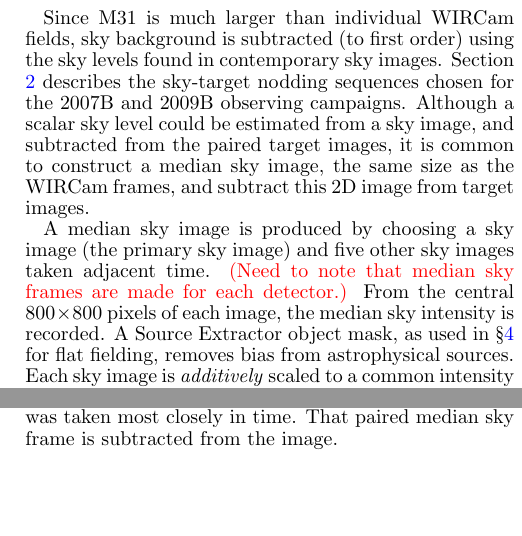
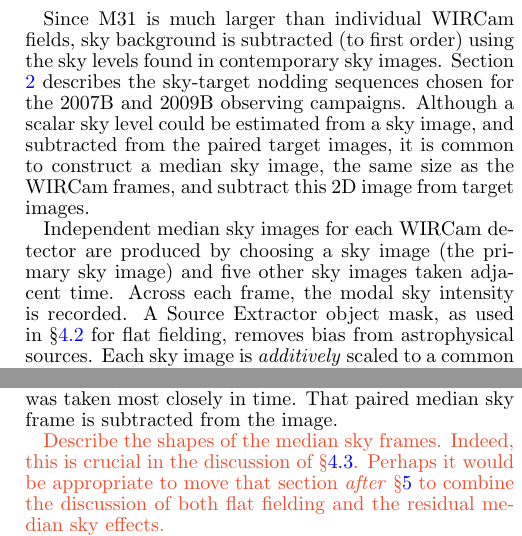
Before and after one commit to jonathansick/skysubpub, a LaTeX document (skysub.tex): two parts of the columns of page 6 of 13, joined at a grey line, cut so that both start at the same text, the shorter picture padded with empty space. Compiled offline with pdfLaTeX; a LaTeX package or settings file that is missing is left out.

Commit message:
Refresh median sky procedure

```diff
--- a/skysub.tex
+++ b/skysub.tex
@@ -432,16 +432,24 @@ My operative conclusion, then, is that these flat deviations are the result of a
 \todo{Include a back-of-the envelope of how flat field errors ultimately effect the sky-subtracted flux of the galaxy. Perhaps map out SB error vs galaxy SB given typical sky SB.}
 
 
-\section{Median sky image subtraction} % (fold)
+\section{Median sky image subtraction}
 \label{sec:mediansky}
 
-Since M31 is much larger than individual WIRCam fields, sky background is subtracted (to first order) using the sky levels found in contemporary sky images. Section \ref{sec:Observations} describes the sky-target nodding sequences chosen for the 2007B and 2009B observing campaigns. Although a scalar sky level could be estimated from a sky image, and subtracted from the paired target images, it is common to construct a median sky image, the same size as the WIRCam frames, and subtract this 2D image from target images.
+Since M31 is much larger than individual WIRCam fields, sky background is subtracted (to first order) using the sky levels found in contemporary sky images.
+Section \ref{sec:Observations} describes the sky-target nodding sequences chosen for the 2007B and 2009B observing campaigns.
+Although a scalar sky level could be estimated from a sky image, and subtracted from the paired target images, it is common to construct a median sky image, the same size as the WIRCam frames, and subtract this 2D image from target images.
 
-A median sky image is produced by choosing a sky image (the primary sky image) and five other sky images taken adjacent time. \changeit{(Need to note that median sky frames are made for each detector.)} From the central $800\times 800$ pixels of each image, the median sky intensity is recorded. A Source Extractor object mask, as used in \S \ref{sec:flats} for flat fielding, removes bias from astrophysical sources. Each sky image is \emph{additively} scaled to a common intensity level. This allows differences in overall sky amplitude to be ignored by the median combination. As described in \S \ref{sec:skyflatpro}, \sw{Swarp} is used to median-combine the sky images, taking into account non-sky pixel masks. This median sky image is additively scaled back to the original level of the primary sky image.
+Independent median sky images for each WIRCam detector are produced by choosing a sky image (the primary sky image) and five other sky images taken adjacent time.
+Across each frame, the modal sky intensity is recorded.
+A Source Extractor object mask, as used in \Sec{flatbuilding} for flat fielding, removes bias from astrophysical sources.
+Each sky image is \emph{additively} scaled to a common intensity level, allowing differences in overall sky amplitude to be ignored by the median combination.
+As described in \S \ref{sec:skyflatpro}, \sw{Swarp} is used to median-combine the sky images, taking into account non-sky pixel masks.
+This median sky image is additively scaled back to the original level of the primary sky image.
 
-Each image in the data set is sky subtracted by first identifying the median sky frame whose primary image was taken most closely in time. That paired median sky frame is subtracted from the image.
+Each image in the data set is sky subtracted by first identifying the median sky frame whose primary image was taken most closely in time.
+That paired median sky frame is subtracted from the image.
 
-% section mediansky (end)
+\todo{Describe the shapes of the median sky frames. Indeed, this is crucial in the discussion of \Sec{skyflatstability}. Perhaps it would be appropriate to move that section \emph{after} \Sec{mediansky} to combine the discussion of both flat fielding and the residual median sky effects.}
 
 \section{Photometric calibration}
 \label{sec:photocal}
```
Also changed, not shown: skysub.tex (2 more changed lines).
